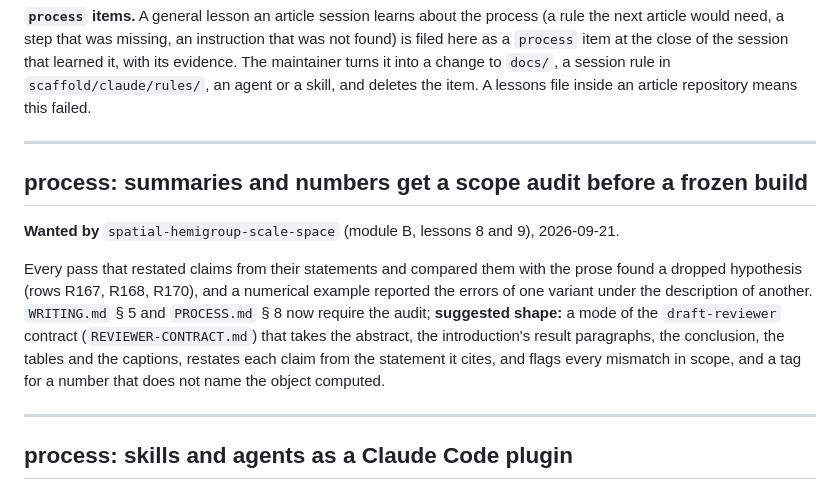
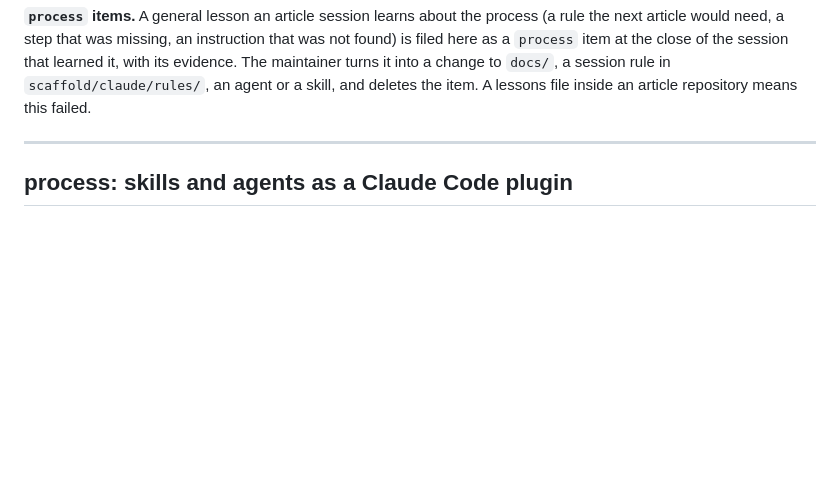
Before and after one commit to danielfagerstrom/article-kit, a Markdown page: WISHLIST.md, the part around one of its changes. Rendered like a GitHub page; blank space fills up the shorter version.

```diff
--- a/WISHLIST.md
+++ b/WISHLIST.md
@@ -29,20 +29,6 @@ next article would need, a step that was missing, an instruction that was not fo
 as a `process` item at the close of the session that learned it, with its evidence. The
 maintainer turns it into a change to `docs/`, a session rule in `scaffold/claude/rules/`, an agent
 or a skill, and deletes the item. A lessons file inside an article repository means this failed.
-
----
-
-## process: summaries and numbers get a scope audit before a frozen build
-
-**Wanted by** `spatial-hemigroup-scale-space` (module B, lessons 8 and 9), 2026-09-21.
-
-Every pass that restated claims from their statements and compared them with the prose found a
-dropped hypothesis (rows R167, R168, R170), and a numerical example reported the errors of one
-variant under the description of another. `WRITING.md` § 5 and `PROCESS.md` § 8 now require the
-audit; **suggested shape:** a mode of the `draft-reviewer` contract (`REVIEWER-CONTRACT.md`) that
-takes the abstract, the introduction's result paragraphs, the conclusion, the tables and the
-captions, restates each claim from the statement it cites, and flags every mismatch in scope, and a
-tag for a number that does not name the object computed.
 
 ---
 
```
Also changed, not shown: other parts of WISHLIST.md (+0 -63 lines), CHANGELOG.md (+6 -0 lines), 1 other file.
